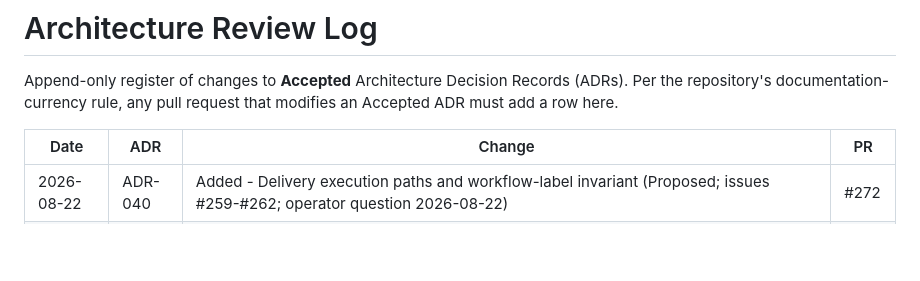
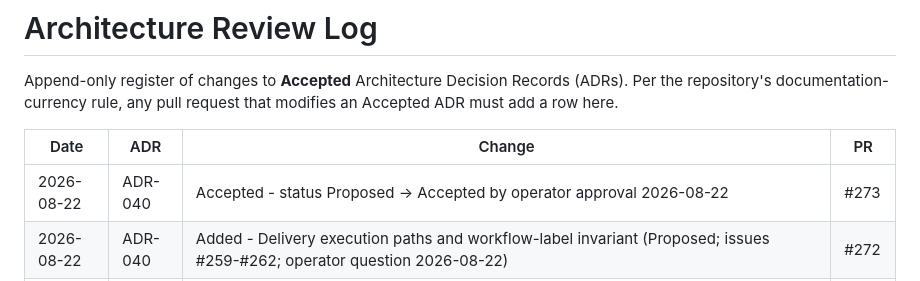
Before and after one commit to rian010194/cortxt, a Markdown page: docs/architecture/REVIEW_LOG.md, the part around the change. Rendered like a GitHub page; blank space fills up the shorter version.

Commit message:
docs(review-log): record ADR-040 acceptance (PR #273)
Signed-off-by: CNS Vault <cns-vault@railway.app>

```diff
--- a/docs/architecture/REVIEW_LOG.md
+++ b/docs/architecture/REVIEW_LOG.md
@@ -6,6 +6,7 @@ that modifies an Accepted ADR must add a row here.
 
 | Date | ADR | Change | PR |
 | --- | --- | --- | --- |
+| 2026-08-22 | ADR-040 | Accepted - status Proposed -> Accepted by operator approval 2026-08-22 | #273 |
 | 2026-08-22 | ADR-040 | Added - Delivery execution paths and workflow-label invariant (Proposed; issues #259-#262; operator question 2026-08-22) | #272 |
 | 2026-08-22 | ADR-039 | Accepted - status Proposed -> Accepted by operator approval 2026-08-22; durable multi-writer store choice remains an open operator decision for build #261 | #267 |
 | 2026-08-22 | ADR-038 | Accepted - status Proposed -> Accepted by operator approval 2026-08-22; unblocks builds #259 and #260 | #267 |
```
